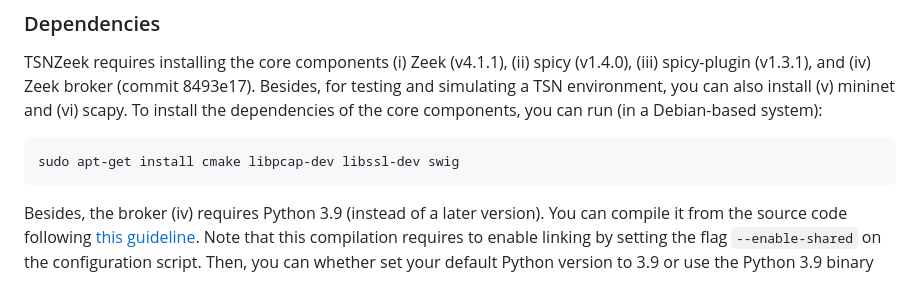
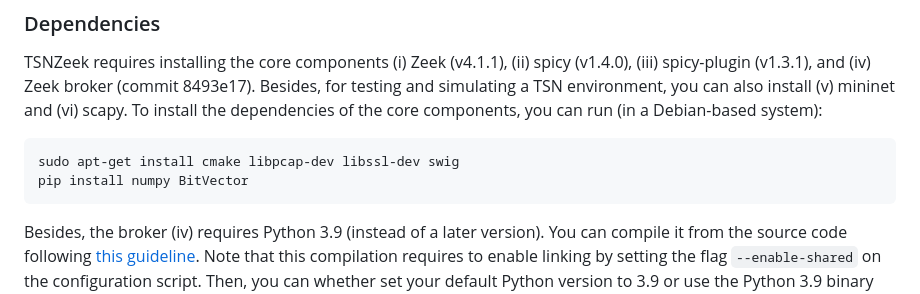
Before and after one commit to UHH-ISS/tsnzeek, a Markdown page: README.md, the part around the change. GitHub-like rendering.

````diff
--- a/README.md
+++ b/README.md
@@ -27,6 +27,7 @@ To be implemented to configure the existing intrusion detection function.
 TSNZeek requires installing the core components (i) Zeek (v4.1.1), (ii) spicy (v1.4.0), (iii) spicy-plugin (v1.3.1), and (iv) Zeek broker (commit 8493e17). Besides, for testing and simulating a TSN environment, you can also install (v) mininet and (vi) scapy. To install the dependencies of the core components, you can run (in a Debian-based system):
 ```sh
 sudo apt-get install cmake libpcap-dev libssl-dev swig
+pip install numpy BitVector
 ```
 Besides, the broker (iv) requires Python 3.9 (instead of a later version). You can compile it from the source code following [this guideline](https://linuxize.com/post/how-to-install-python-3-9-on-debian-10/). Note that this compilation requires to enable linking by setting the flag `--enable-shared` on the configuration script. Then, you can whether set your default Python version to 3.9 or use the Python 3.9 binary explicitly during the installationg of the broker (iv).
 
````
